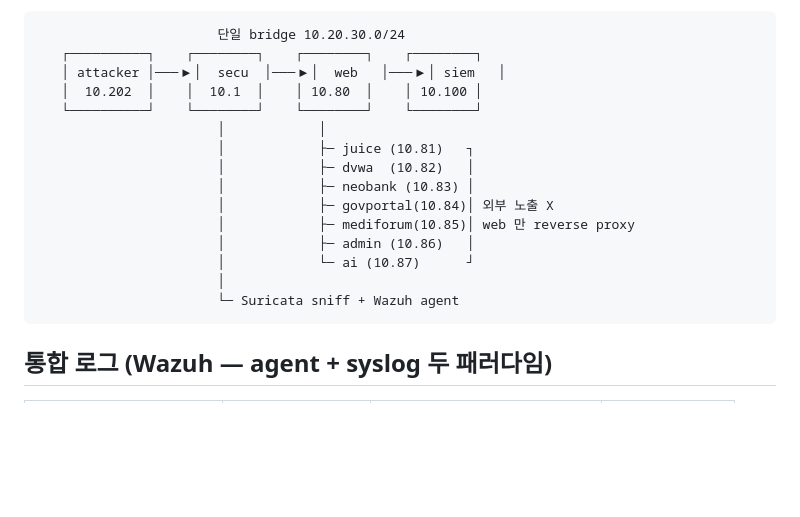
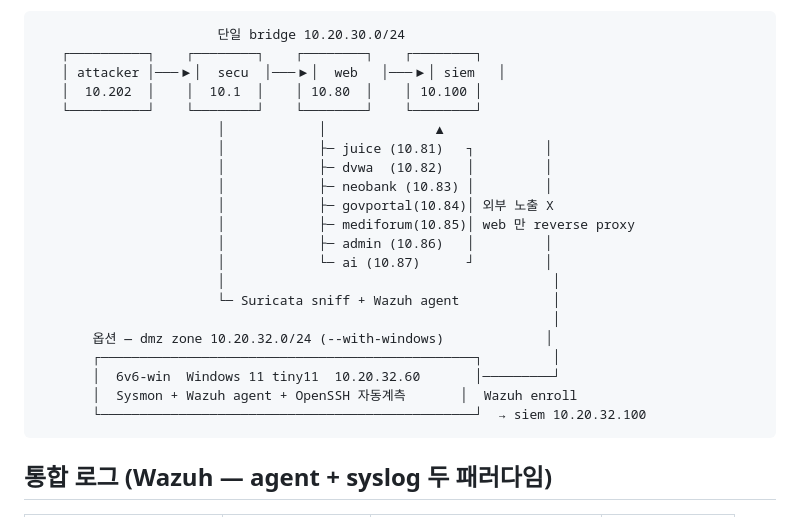
Before and after one commit to mrgrit/6v6, a Markdown page: README.md, the part around the change. Rendered like a GitHub page; blank space fills up the shorter version.

Commit message:
docs(readme): 토폴로지에 옵션 dmz zone + 6v6-win (Windows) 추가
--with-windows 사용 시 dmz 10.20.32.0/24 에 6v6-win (10.20.32.60) 이 합류하고
Sysmon + Wazuh agent 가 siem(10.20.32.100) 로 자동 enroll 되는 흐름 가시화.

````diff
--- a/README.md
+++ b/README.md
@@ -10,16 +10,22 @@
    │ attacker │───▶│  secu  │───▶│  web   │───▶│ siem   │
    │  10.202  │    │  10.1  │    │ 10.80  │    │ 10.100 │
    └──────────┘    └────────┘    └────────┘    └────────┘
-                       │            │
-                       │            ├─ juice (10.81)   ┐
-                       │            ├─ dvwa  (10.82)   │
-                       │            ├─ neobank (10.83) │
+                       │            │              ▲
+                       │            ├─ juice (10.81)   ┐         │
+                       │            ├─ dvwa  (10.82)   │         │
+                       │            ├─ neobank (10.83) │         │
                        │            ├─ govportal(10.84)│ 외부 노출 X
                        │            ├─ mediforum(10.85)│ web 만 reverse proxy
-                       │            ├─ admin (10.86)   │
-                       │            └─ ai (10.87)      ┘
-                       │
-                       └─ Suricata sniff + Wazuh agent
+                       │            ├─ admin (10.86)   │         │
+                       │            └─ ai (10.87)      ┘         │
+                       │                                          │
+                       └─ Suricata sniff + Wazuh agent            │
+                                                                  │
+       옵션 — dmz zone 10.20.32.0/24 (--with-windows)             │
+       ┌────────────────────────────────────────────────┐         │
+       │  6v6-win  Windows 11 tiny11  10.20.32.60       │─────────┘
+       │  Sysmon + Wazuh agent + OpenSSH 자동계측       │  Wazuh enroll
+       └────────────────────────────────────────────────┘  → siem 10.20.32.100
 ```
 
 ## 통합 로그 (Wazuh — agent + syslog 두 패러다임)
````
